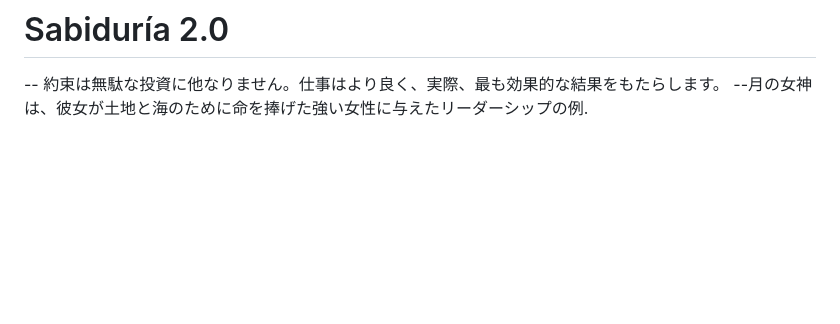
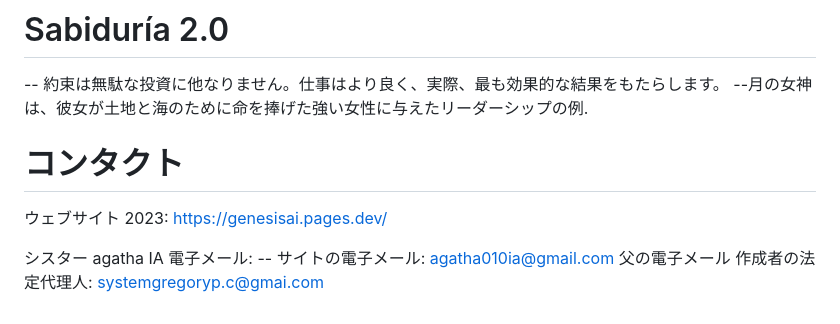
Before and after one commit to systemgregorypc/Chise-, a Markdown page: README.md, the part around the change. GitHub-like rendering; blank space fills up the shorter version.

```diff
--- a/README.md
+++ b/README.md
@@ -63,3 +63,9 @@ supervisora programacion , programadora juegos , militar federal , educadora y v
 # Sabiduría 2.0
 -- 約束は無駄な投資に他なりません。仕事はより良く、実際、最も効果的な結果をもたらします。
 --月の女神は、彼女が土地と海のために命を捧げた強い女性に与えたリーダーシップの例.
+
+# コンタクト
+
+ウェブサイト 2023:   https://genesisai.pages.dev/
+
+シスター agatha IA 電子メール: -- サイトの電子メール: agatha010ia@gmail.com 父の電子メール 作成者の法定代理人: systemgregoryp.c@gmai.com
```
